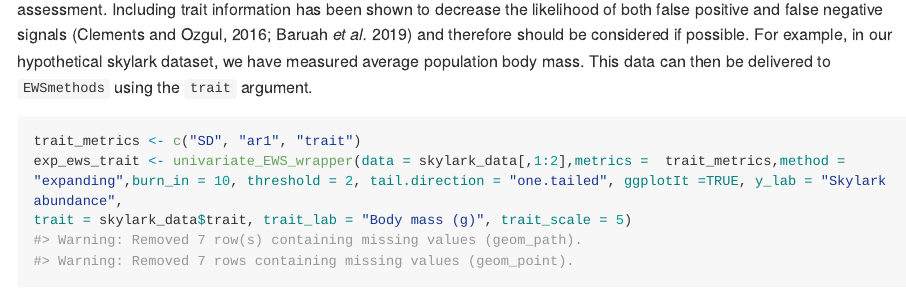
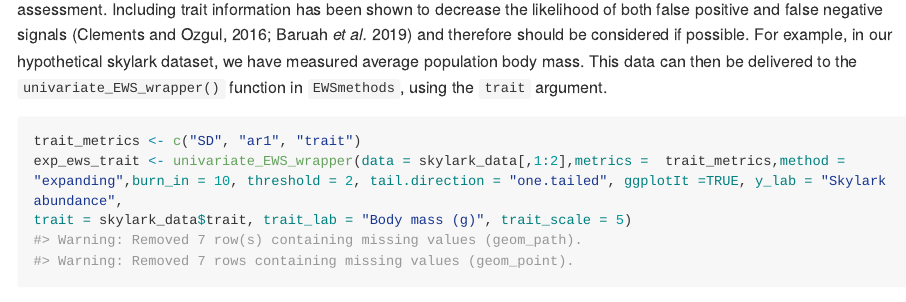
Before and after one commit to duncanobrien/EWSmethods, an R Markdown document (README.Rmd): the page in a window 1100 px wide, from 1740 px down. The pictures show the output file README.md that the author committed with the source, drawn offline in the style of GitHub; long lines of code are wrapped.

Commit message:
expanded examples

````diff
--- a/README.Rmd
+++ b/README.Rmd
@@ -67,7 +67,7 @@ And again, we can then use the resulting figures to identify oncoming transition
 exp_ews$plot
 ```
 
-A second benefit of the expanding window approach is that additional information can be used to improve the reliability of the assessment. Including trait information has been shown to decrease the likelihood of both false positive and false negative signals (Clements and Ozgul, 2016; Baruah *et al.* 2019) and therefore should be considered if possible. For example, in our hypothetical skylark dataset, we have measured average population body mass. This data can then be delivered to `EWSmethods` using the `trait` argument.
+A second benefit of the expanding window approach is that additional information can be used to improve the reliability of the assessment. Including trait information has been shown to decrease the likelihood of both false positive and false negative signals (Clements and Ozgul, 2016; Baruah *et al.* 2019) and therefore should be considered if possible. For example, in our hypothetical skylark dataset, we have measured average population body mass. This data can then be delivered to the `univariate_EWS_wrapper()` function in `EWSmethods`, using the `trait` argument.
 
 ```{r expand_trait_example, fig.show='hide'}
 
````
Also changed, not shown: README.md.
